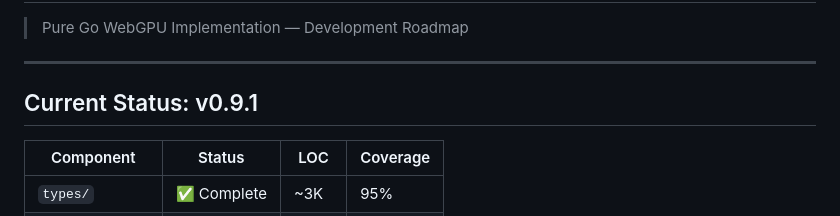
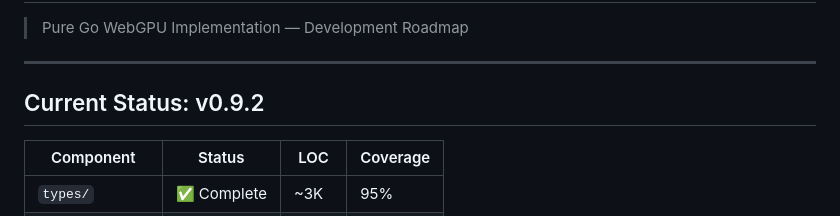
Before and after one commit to gogpu/wgpu, a Markdown page: ROADMAP.md, the part around the change. GitHub-like rendering.

```diff
--- a/ROADMAP.md
+++ b/ROADMAP.md
@@ -4,7 +4,7 @@
 
 ---
 
-## Current Status: v0.9.1
+## Current Status: v0.9.2
 
 | Component | Status | LOC | Coverage |
 |-----------|--------|-----|----------|
```
Also changed, not shown: CHANGELOG.md (+14 -1 lines).
